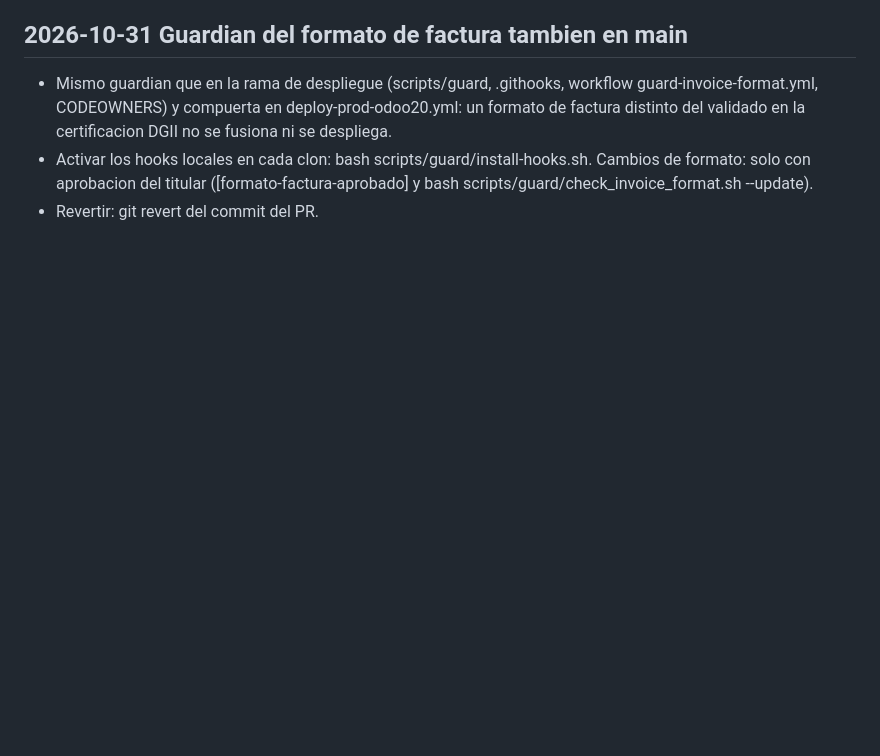
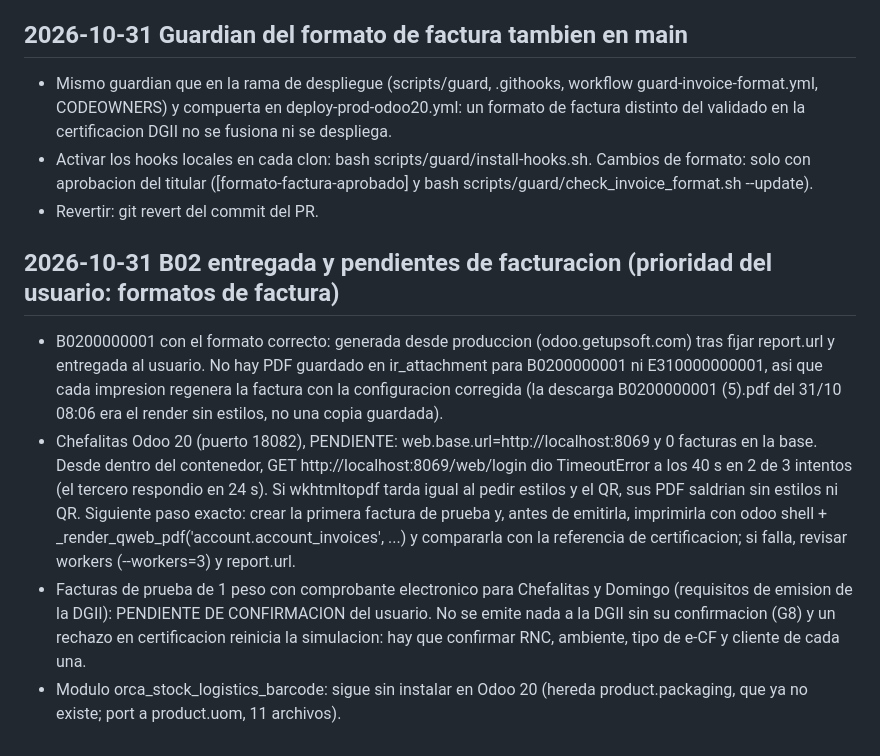
Before and after one commit to JoelStalin/Chefalitas, a Markdown page: CHANGE_TIMELINE.md, the part around the change. Drawn GitHub-style; blank space fills up the shorter version.

Commit message:
docs(timeline): B02 entregada, estado de Chefalitas 18082 y pendientes de facturacion (#65)
Co-authored-by: Joel Stalin Martinez Espinal <joelstalin2105@gmail.com>
Co-authored-by: Claude Sonnet 5.5 <noreply@anthropic.com>

```diff
--- a/CHANGE_TIMELINE.md
+++ b/CHANGE_TIMELINE.md
@@ -109,3 +109,9 @@ Revertir: `git revert 20dcf5c c478dd1 63d4be7 77376d3 0f6a923 dce2510 fe918d1 d5
 - Mismo guardian que en la rama de despliegue (scripts/guard, .githooks, workflow guard-invoice-format.yml, CODEOWNERS) y compuerta en deploy-prod-odoo20.yml: un formato de factura distinto del validado en la certificacion DGII no se fusiona ni se despliega.
 - Activar los hooks locales en cada clon: bash scripts/guard/install-hooks.sh. Cambios de formato: solo con aprobacion del titular ([formato-factura-aprobado] y bash scripts/guard/check_invoice_format.sh --update).
 - Revertir: git revert del commit del PR.
+
+## 2026-10-31 B02 entregada y pendientes de facturacion (prioridad del usuario: formatos de factura)
+- B0200000001 con el formato correcto: generada desde produccion (odoo.getupsoft.com) tras fijar report.url y entregada al usuario. No hay PDF guardado en ir_attachment para B0200000001 ni E310000000001, asi que cada impresion regenera la factura con la configuracion corregida (la descarga B0200000001 (5).pdf del 31/10 08:06 era el render sin estilos, no una copia guardada).
+- Chefalitas Odoo 20 (puerto 18082), PENDIENTE: web.base.url=http://localhost:8069 y 0 facturas en la base. Desde dentro del contenedor, GET http://localhost:8069/web/login dio TimeoutError a los 40 s en 2 de 3 intentos (el tercero respondio en 24 s). Si wkhtmltopdf tarda igual al pedir estilos y el QR, sus PDF saldrian sin estilos ni QR. Siguiente paso exacto: crear la primera factura de prueba y, antes de emitirla, imprimirla con odoo shell + _render_qweb_pdf('account.account_invoices', ...) y compararla con la referencia de certificacion; si falla, revisar workers (--workers=3) y report.url.
+- Facturas de prueba de 1 peso con comprobante electronico para Chefalitas y Domingo (requisitos de emision de la DGII): PENDIENTE DE CONFIRMACION del usuario. No se emite nada a la DGII sin su confirmacion (G8) y un rechazo en certificacion reinicia la simulacion: hay que confirmar RNC, ambiente, tipo de e-CF y cliente de cada una.
+- Modulo orca_stock_logistics_barcode: sigue sin instalar en Odoo 20 (hereda product.packaging, que ya no existe; port a product.uom, 11 archivos).
```
